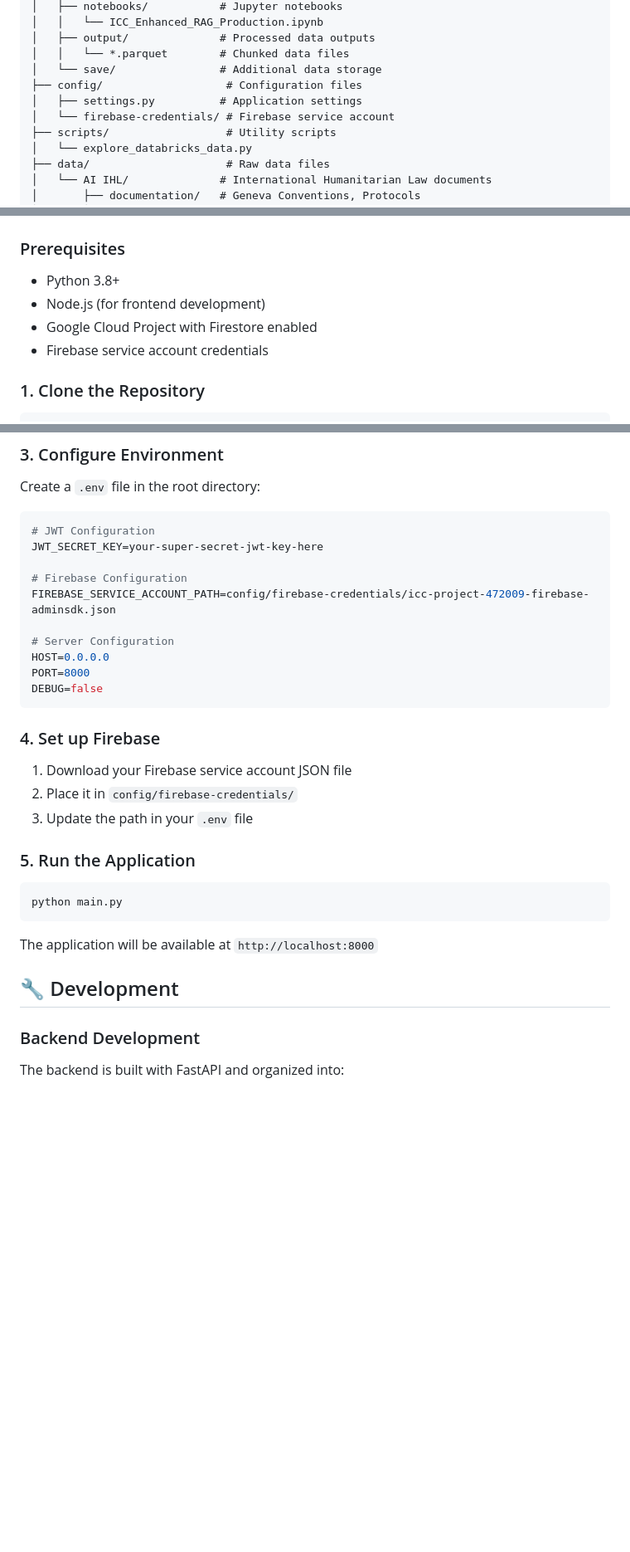
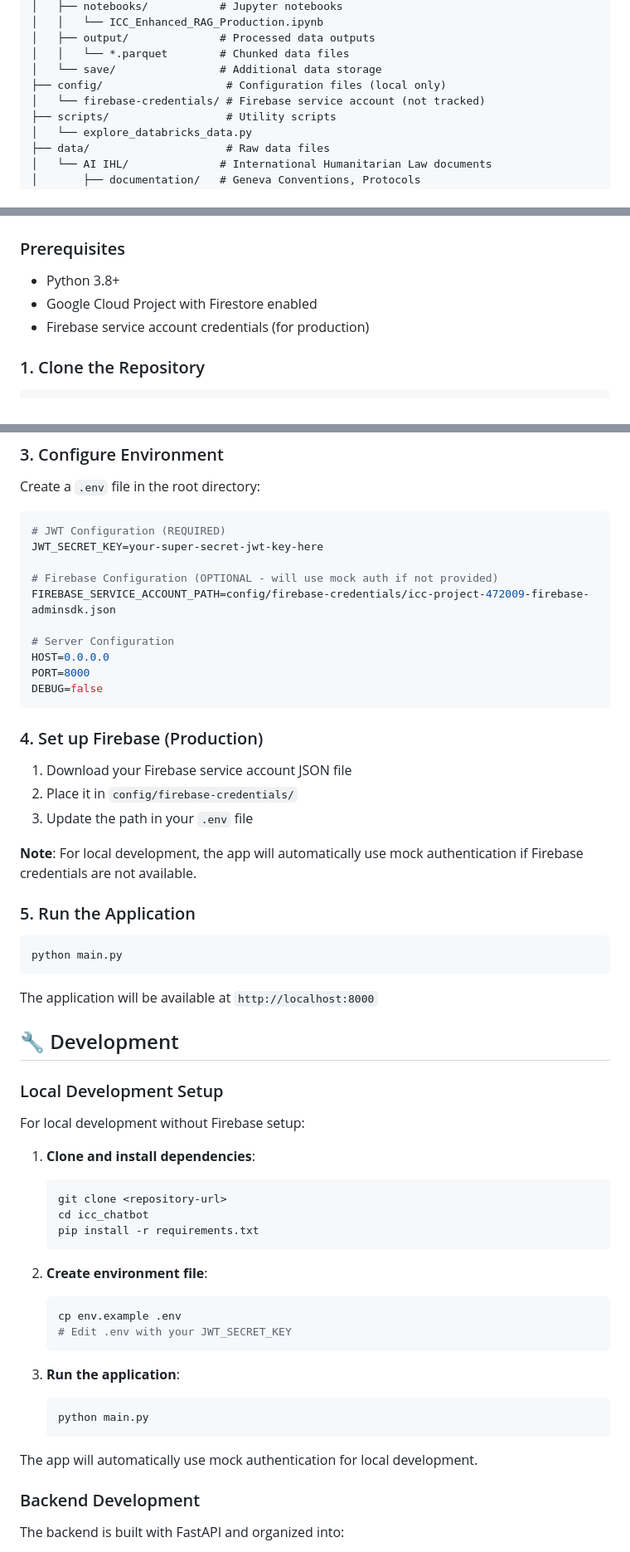
Before and after one commit to canglade629/icc_chatbot, a Markdown page: README.md, 3 parts joined by grey strips. Shown at 83% size. Drawn GitHub-style; blank space fills up the shorter version.

Commit message:
Update README for production deployment
- Remove references to local development files
- Add clear local development setup instructions
- Update project structure to reflect current state
- Emphasize mock authentication for local development
- Focus on production deployment with Firebase

````diff
--- a/README.md
+++ b/README.md
@@ -33,9 +33,8 @@ icc_chatbot/
 │   ├── output/              # Processed data outputs
 │   │   └── *.parquet        # Chunked data files
 │   └── save/                # Additional data storage
-├── config/                   # Configuration files
-│   ├── settings.py          # Application settings
-│   └── firebase-credentials/ # Firebase service account
+├── config/                   # Configuration files (local only)
+│   └── firebase-credentials/ # Firebase service account (not tracked)
 ├── scripts/                  # Utility scripts
 │   └── explore_databricks_data.py
 ├── data/                     # Raw data files
@@ -82,9 +81,8 @@ icc_chatbot/
 
 ### Prerequisites
 - Python 3.8+
-- Node.js (for frontend development)
 - Google Cloud Project with Firestore enabled
-- Firebase service account credentials
+- Firebase service account credentials (for production)
 
 ### 1. Clone the Repository
 ```bash
@@ -100,10 +98,10 @@ pip install -r requirements.txt
 ### 3. Configure Environment
 Create a `.env` file in the root directory:
 ```env
-# JWT Configuration
+# JWT Configuration (REQUIRED)
 JWT_SECRET_KEY=your-super-secret-jwt-key-here
 
-# Firebase Configuration
+# Firebase Configuration (OPTIONAL - will use mock auth if not provided)
 FIREBASE_SERVICE_ACCOUNT_PATH=config/firebase-credentials/icc-project-472009-firebase-adminsdk.json
 
 # Server Configuration
@@ -112,10 +110,12 @@ PORT=8000
 DEBUG=false
 ```
 
-### 4. Set up Firebase
+### 4. Set up Firebase (Production)
 1. Download your Firebase service account JSON file
 2. Place it in `config/firebase-credentials/`
 3. Update the path in your `.env` file
+
+**Note**: For local development, the app will automatically use mock authentication if Firebase credentials are not available.
 
 ### 5. Run the Application
 ```bash
@@ -125,6 +125,29 @@ python main.py
 The application will be available at `http://localhost:8000`
 
 ## 🔧 Development
+
+### Local Development Setup
+For local development without Firebase setup:
+
+1. **Clone and install dependencies**:
+   ```bash
+   git clone <repository-url>
+   cd icc_chatbot
+   pip install -r requirements.txt
+   ```
+
+2. **Create environment file**:
+   ```bash
+   cp env.example .env
+   # Edit .env with your JWT_SECRET_KEY
+   ```
+
+3. **Run the application**:
+   ```bash
+   python main.py
+   ```
+
+The app will automatically use mock authentication for local development.
 
 ### Backend Development
 The backend is built with FastAPI and organized into:
````
